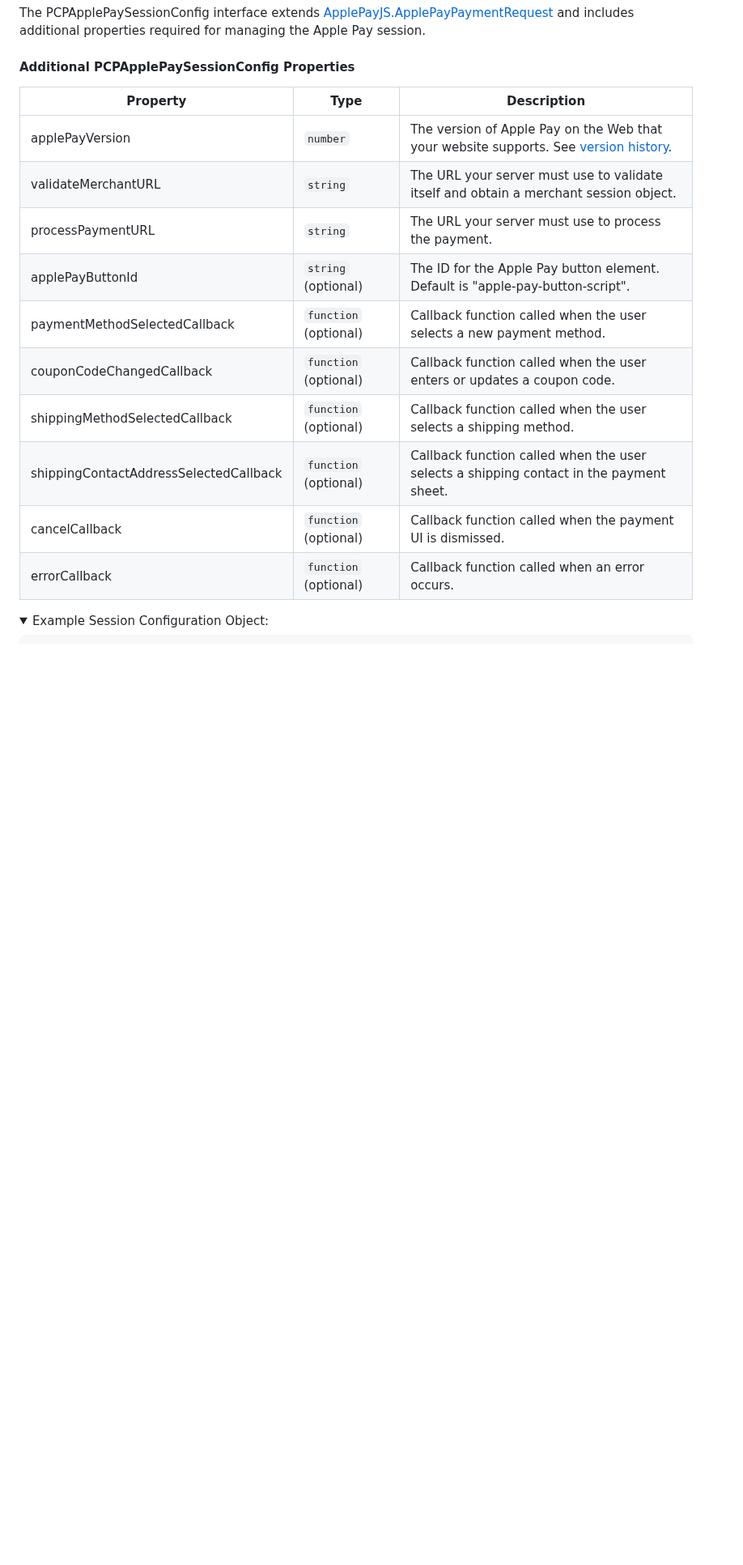
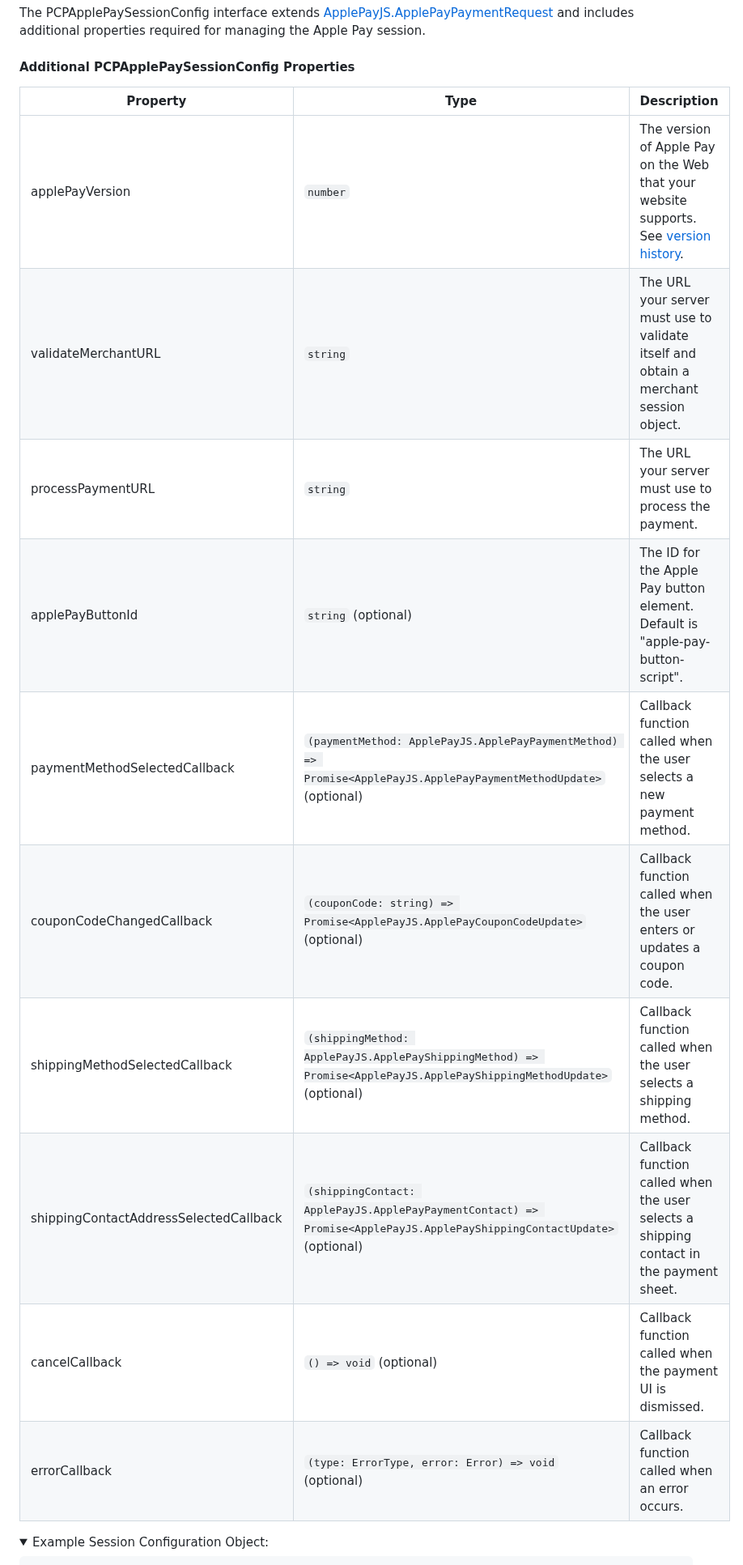
Before and after one commit to PAYONE-GmbH/PCP-client-javascript-SDK, a Markdown page: README.md, the part around one of its changes. Shown at 81% size. Rendered like a GitHub page; folded sections open; blank space fills up the shorter version.

```diff
--- a/README.md
+++ b/README.md
@@ -455,18 +470,18 @@ The PCPApplePaySessionConfig interface extends [ApplePayJS.ApplePayPaymentReques
 
 #### Additional PCPApplePaySessionConfig Properties
 
-| Property                               | Type                  | Description                                                                                                                                                                                 |
-| -------------------------------------- | --------------------- | ------------------------------------------------------------------------------------------------------------------------------------------------------------------------------------------- |
-| applePayVersion                        | `number`              | The version of Apple Pay on the Web that your website supports. See [version history](https://developer.apple.com/documentation/apple_pay_on_the_web/apple_pay_on_the_web_version_history). |
-| validateMerchantURL                    | `string`              | The URL your server must use to validate itself and obtain a merchant session object.                                                                                                       |
-| processPaymentURL                      | `string`              | The URL your server must use to process the payment.                                                                                                                                        |
-| applePayButtonId                       | `string` (optional)   | The ID for the Apple Pay button element. Default is "apple-pay-button-script".                                                                                                              |
-| paymentMethodSelectedCallback          | `function` (optional) | Callback function called when the user selects a new payment method.                                                                                                                        |
-| couponCodeChangedCallback              | `function` (optional) | Callback function called when the user enters or updates a coupon code.                                                                                                                     |
-| shippingMethodSelectedCallback         | `function` (optional) | Callback function called when the user selects a shipping method.                                                                                                                           |
-| shippingContactAddressSelectedCallback | `function` (optional) | Callback function called when the user selects a shipping contact in the payment sheet.                                                                                                     |
-| cancelCallback                         | `function` (optional) | Callback function called when the payment UI is dismissed.                                                                                                                                  |
-| errorCallback                          | `function` (optional) | Callback function called when an error occurs.                                                                                                                                              |
+| Property                               | Type                                                                                                                   | Description                                                                                                                                                                                 |
+| -------------------------------------- | ---------------------------------------------------------------------------------------------------------------------- | ------------------------------------------------------------------------------------------------------------------------------------------------------------------------------------------- |
+| applePayVersion                        | `number`                                                                                                               | The version of Apple Pay on the Web that your website supports. See [version history](https://developer.apple.com/documentation/apple_pay_on_the_web/apple_pay_on_the_web_version_history). |
+| validateMerchantURL                    | `string`                                                                                                               | The URL your server must use to validate itself and obtain a merchant session object.                                                                                                       |
+| processPaymentURL                      | `string`                                                                                                               | The URL your server must use to process the payment.                                                                                                                                        |
+| applePayButtonId                       | `string` (optional)                                                                                                    | The ID for the Apple Pay button element. Default is "apple-pay-button-script".                                                                                                              |
+| paymentMethodSelectedCallback          | `(paymentMethod: ApplePayJS.ApplePayPaymentMethod) => Promise<ApplePayJS.ApplePayPaymentMethodUpdate>` (optional)      | Callback function called when the user selects a new payment method.                                                                                                                        |
+| couponCodeChangedCallback              | `(couponCode: string) => Promise<ApplePayJS.ApplePayCouponCodeUpdate>` (optional)                                      | Callback function called when the user enters or updates a coupon code.                                                                                                                     |
+| shippingMethodSelectedCallback         | `(shippingMethod: ApplePayJS.ApplePayShippingMethod) => Promise<ApplePayJS.ApplePayShippingMethodUpdate>` (optional)   | Callback function called when the user selects a shipping method.                                                                                                                           |
+| shippingContactAddressSelectedCallback | `(shippingContact: ApplePayJS.ApplePayPaymentContact) => Promise<ApplePayJS.ApplePayShippingContactUpdate>` (optional) | Callback function called when the user selects a shipping contact in the payment sheet.                                                                                                     |
+| cancelCallback                         | `() => void` (optional)                                                                                                | Callback function called when the payment UI is dismissed.                                                                                                                                  |
+| errorCallback                          | `(type: ErrorType, error: Error) => void` (optional)                                                                   | Callback function called when an error occurs.                                                                                                                                              |
 
 <details>
   <summary>Example Session Configuration Object:</summary>
```
Also changed, not shown: other parts of README.md (+28 -1 lines).
